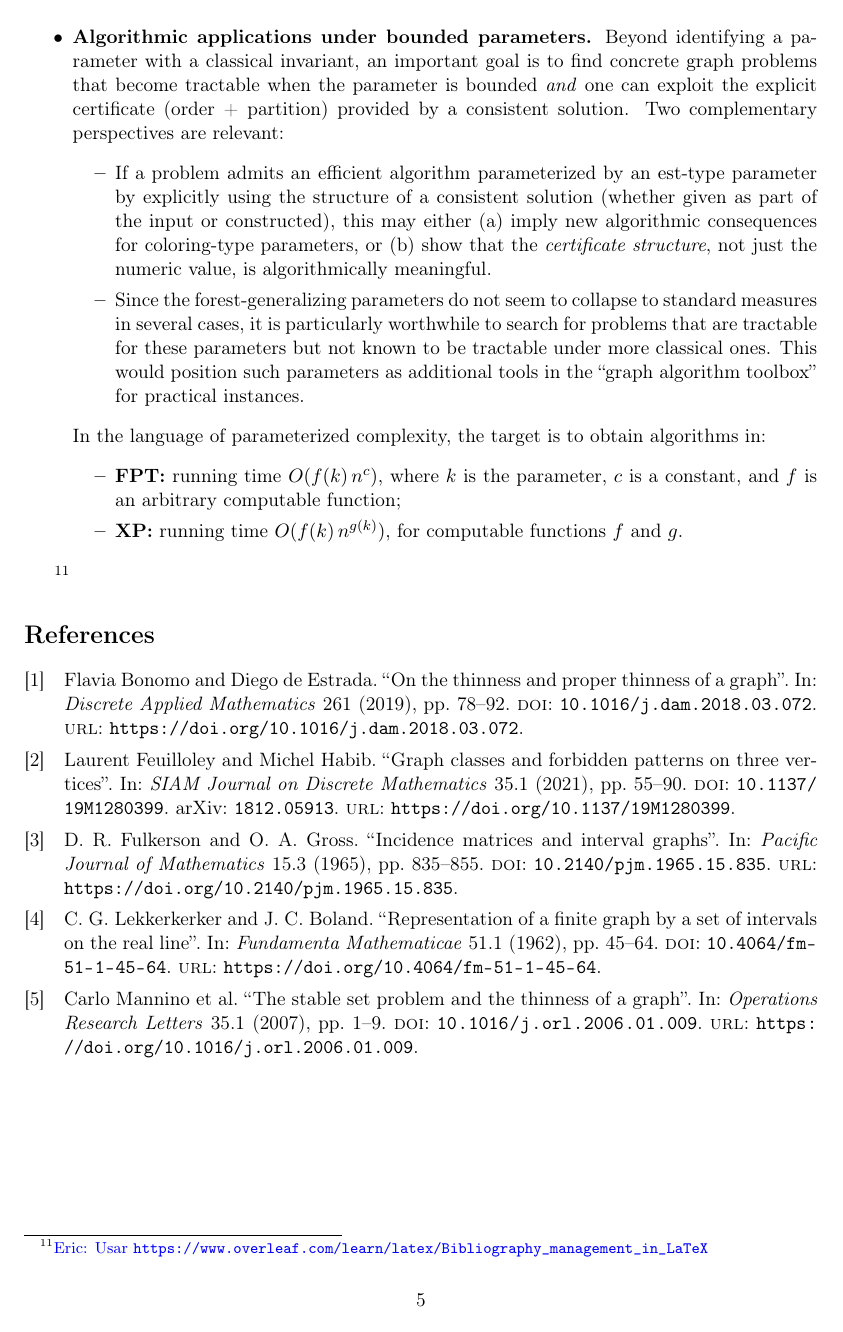
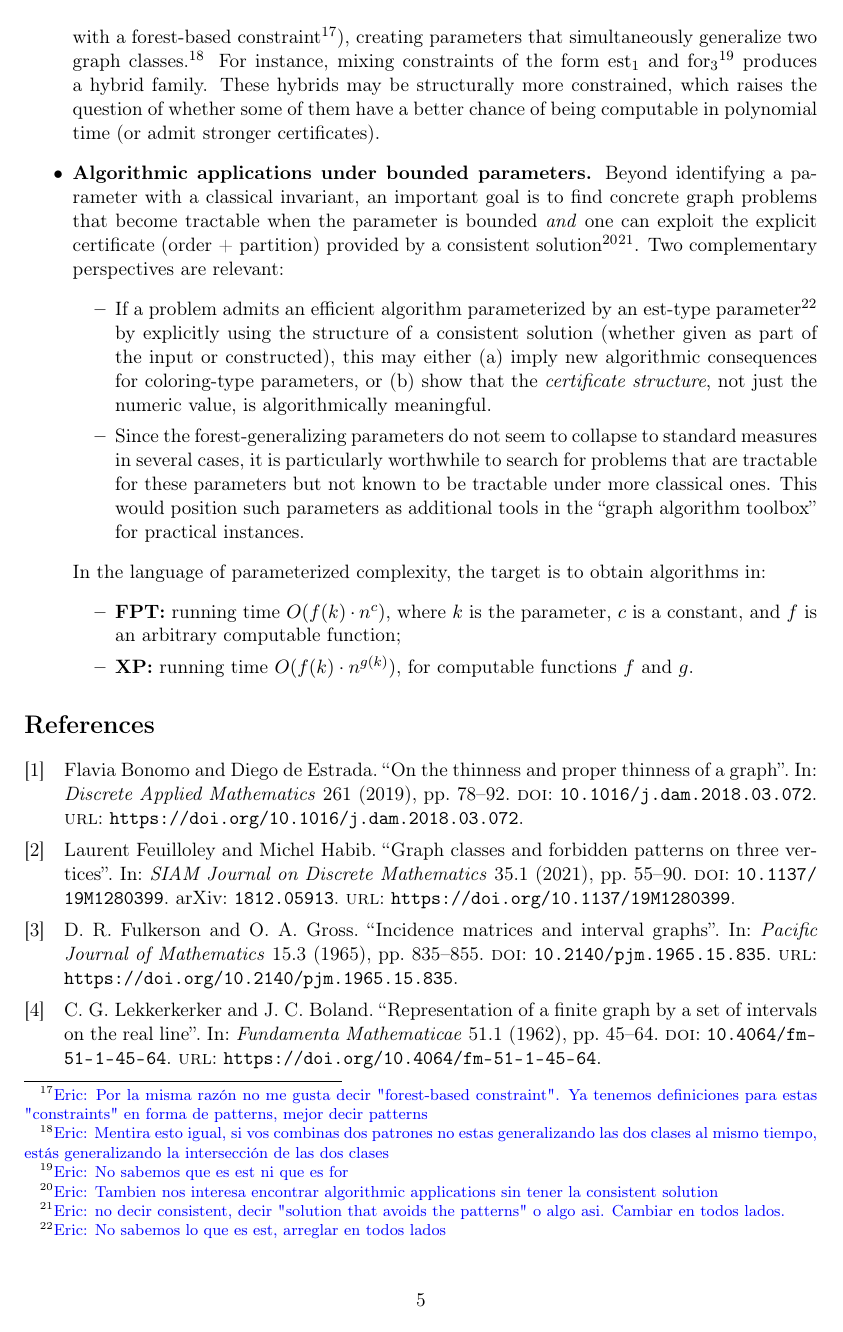
Before and after one commit to germanrud/tesis, a LaTeX paper (resumen.tex): page 5 of 5 before the commit and page 5 of 6 after it. Compiled offline with pdfLaTeX.

Commit message:
Mas comentarios

```diff
--- a/resumen.tex
+++ b/resumen.tex
@@ -308,13 +306,15 @@ Finally, we note that a separate team at UBA is currently working on the paramet
+  with a forest-based constraint\eric{Por la misma razón no me gusta decir "forest-based constraint". Ya tenemos definiciones para estas "constraints" en forma de patterns, mejor decir patterns}), creating parameters that simultaneously generalize two graph classes.\eric{Mentira esto igual, si vos combinas dos patrones no estas generalizando las dos clases al mismo tiempo, estás generalizando la intersección de las dos clases}
+  For instance, mixing constraints of the form \(\mathrm{est}_1\) and \(\mathrm{for}_3\)\eric{No sabemos que es est ni que es for} produces a hybrid family.
   These hybrids may be structurally more constrained, which raises the question of whether some of them
   have a better chance of being computable in polynomial time (or admit stronger certificates).
 
 \item \textbf{Algorithmic applications under bounded parameters.}
   Beyond identifying a parameter with a classical invariant, an important goal is to find concrete graph problems
   that become tractable when the parameter is bounded \emph{and} one can exploit the explicit certificate
-  (order + partition) provided by a consistent solution.
+  (order + partition) provided by a consistent solution\eric{Tambien nos interesa encontrar algorithmic applications sin tener la consistent solution}\eric{no decir consistent, decir "solution that avoids the patterns" o algo asi. Cambiar en todos lados.}.
   Two complementary perspectives are relevant:
   \begin{itemize}
-  \item If a problem admits an efficient algorithm parameterized by an \(\mathrm{est}\)-type parameter by explicitly
+  \item If a problem admits an efficient algorithm parameterized by an \(\mathrm{est}\)-type parameter\eric{No sabemos lo que es est, arreglar en todos lados} by explicitly
     using the structure of a consistent solution (whether given as part of the input or constructed),
     this may either (a) imply new algorithmic consequences for coloring-type parameters, or (b) show that the
     \emph{certificate structure}, not just the numeric value, is algorithmically meaningful.
@@ -326,15 +326,12 @@ Finally, we note that a separate team at UBA is currently working on the paramet
 
   In the language of parameterized complexity, the target is to obtain algorithms in:
   \begin{itemize}
-  \item \textbf{FPT:} running time \(O(f(k)\,n^c)\), where \(k\) is the parameter, \(c\) is a constant, and \(f\) is
+  \item \textbf{FPT:} running time \(O(f(k)\cdot n^c)\), where \(k\) is the parameter, \(c\) is a constant, and \(f\) is
     an arbitrary computable function;
-  \item \textbf{XP:} running time \(O(f(k)\,n^{g(k)})\), for computable functions \(f\) and \(g\).
+  \item \textbf{XP:} running time \(O(f(k)\cdot n^{g(k)})\), for computable functions \(f\) and \(g\).
   \end{itemize}
 \end{itemize}
 
-
-
-\eric{Usar \url{https://www.overleaf.com/learn/latex/Bibliography\_management\_in\_LaTeX}}
 \printbibliography
 
 
```
Also changed, not shown: resumen.tex (20 more changed lines).
